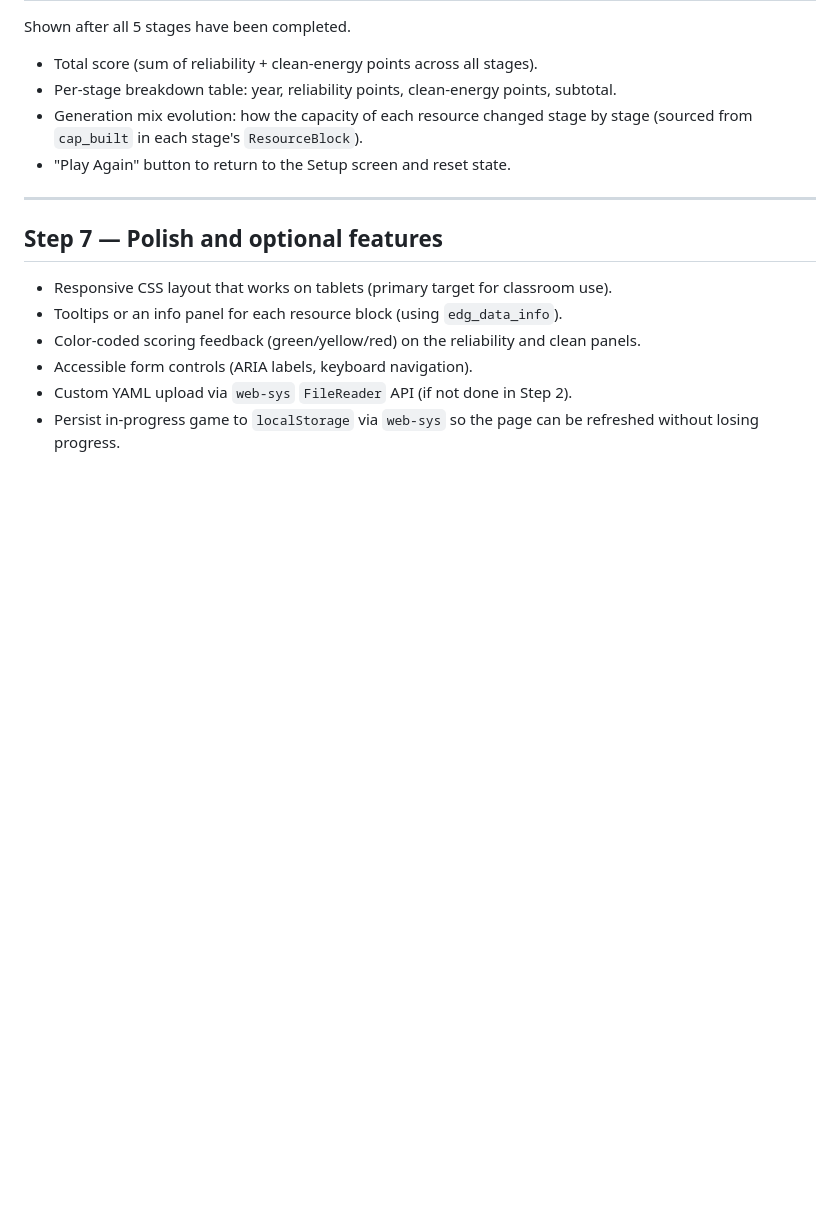
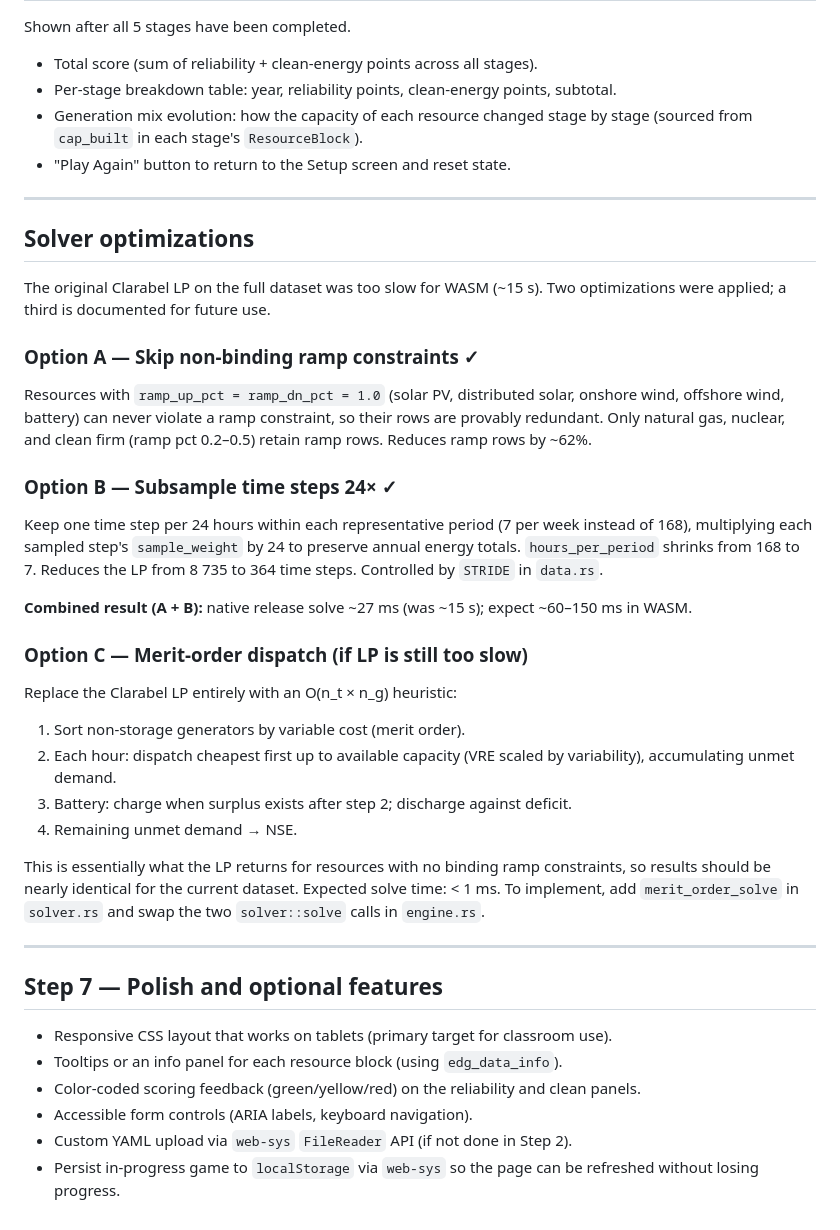
Before and after one commit to ariostas/path-to-zero-wasm, a Markdown page: PLAN.md, the part around the change. GitHub-like rendering; blank space fills up the shorter version.

Commit message:
docs: document solver optimizations and Option C in PLAN.md
Co-Authored-By: Claude Sonnet 4.6 <noreply@anthropic.com>

```diff
--- a/PLAN.md
+++ b/PLAN.md
@@ -91,6 +91,46 @@ Shown after all 5 stages have been completed.
 
 ---
 
+## Solver optimizations
+
+The original Clarabel LP on the full dataset was too slow for WASM (~15 s).
+Two optimizations were applied; a third is documented for future use.
+
+### Option A — Skip non-binding ramp constraints ✓
+
+Resources with `ramp_up_pct = ramp_dn_pct = 1.0` (solar PV, distributed solar,
+onshore wind, offshore wind, battery) can never violate a ramp constraint, so
+their rows are provably redundant. Only natural gas, nuclear, and clean firm
+(ramp pct 0.2–0.5) retain ramp rows. Reduces ramp rows by ~62%.
+
+### Option B — Subsample time steps 24× ✓
+
+Keep one time step per 24 hours within each representative period (7 per week
+instead of 168), multiplying each sampled step's `sample_weight` by 24 to
+preserve annual energy totals. `hours_per_period` shrinks from 168 to 7.
+Reduces the LP from 8 735 to 364 time steps. Controlled by `STRIDE` in
+`data.rs`.
+
+**Combined result (A + B):** native release solve ~27 ms (was ~15 s);
+expect ~60–150 ms in WASM.
+
+### Option C — Merit-order dispatch (if LP is still too slow)
+
+Replace the Clarabel LP entirely with an O(n_t × n_g) heuristic:
+
+1. Sort non-storage generators by variable cost (merit order).
+2. Each hour: dispatch cheapest first up to available capacity (VRE scaled by
+   variability), accumulating unmet demand.
+3. Battery: charge when surplus exists after step 2; discharge against deficit.
+4. Remaining unmet demand → NSE.
+
+This is essentially what the LP returns for resources with no binding ramp
+constraints, so results should be nearly identical for the current dataset.
+Expected solve time: < 1 ms. To implement, add `merit_order_solve` in
+`solver.rs` and swap the two `solver::solve` calls in `engine.rs`.
+
+---
+
 ## Step 7 — Polish and optional features
 
 - Responsive CSS layout that works on tablets (primary target for classroom use).
```
